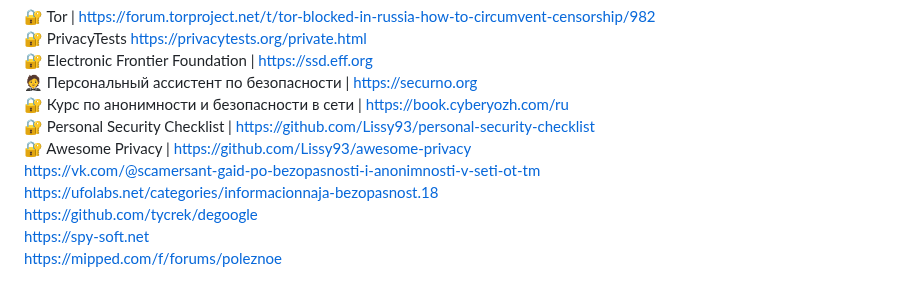
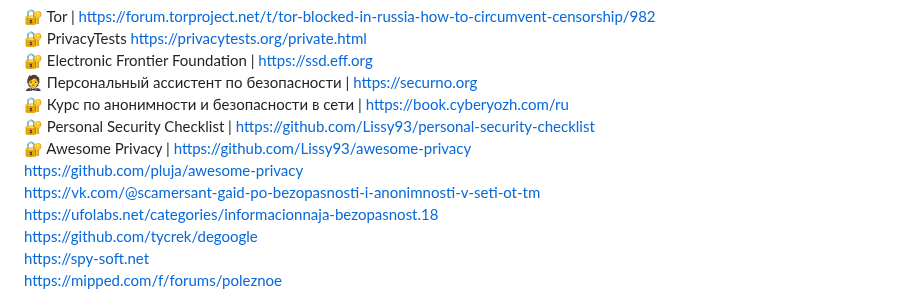
Before and after one commit to awesome-windows11/CensorNet, a Markdown page: README.md, the part around the change. Drawn GitHub-style.

```diff
--- a/README.md
+++ b/README.md
@@ -404,6 +404,8 @@ Twitter | https://nitter.net
 <br>
 🔐 Awesome Privacy | https://github.com/Lissy93/awesome-privacy
 <br>
+https://github.com/pluja/awesome-privacy
+<br>
 https://vk.com/@scamersant-gaid-po-bezopasnosti-i-anonimnosti-v-seti-ot-tm
 <br>
 https://ufolabs.net/categories/informacionnaja-bezopasnost.18
```
